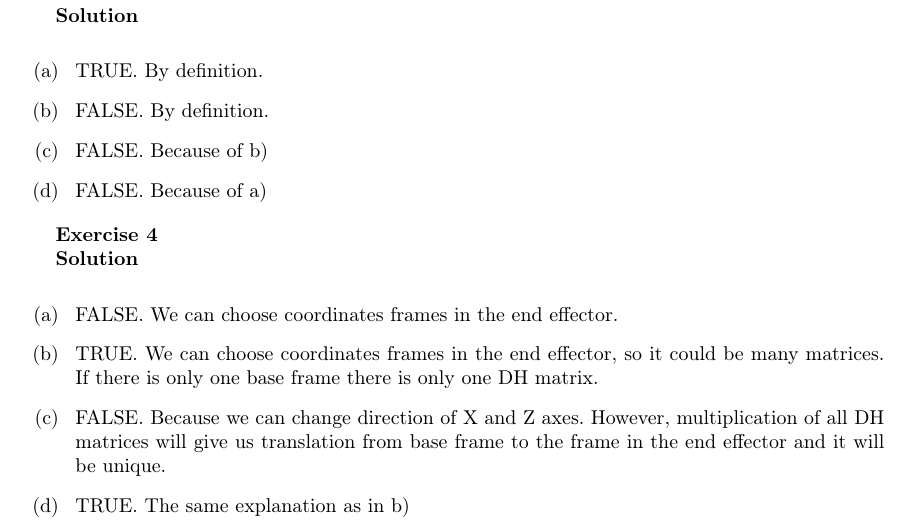
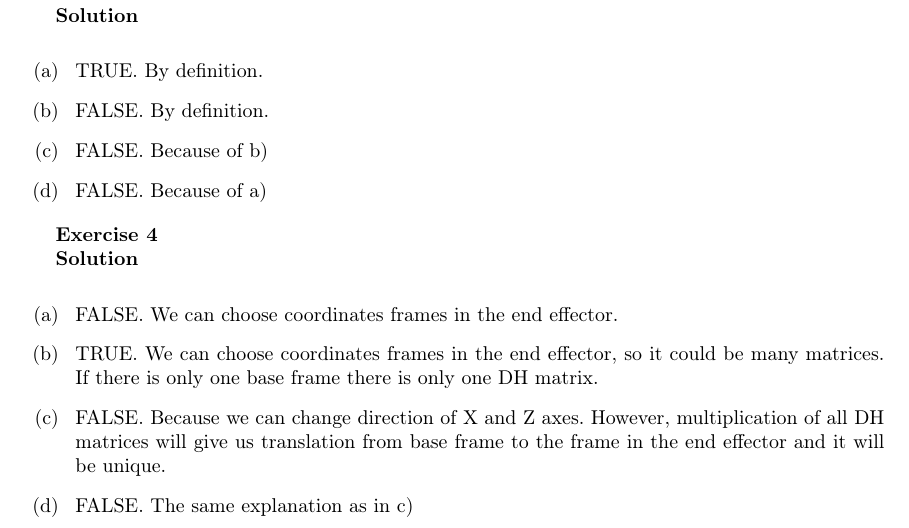
Before and after one commit to Aelphy/innopolis, a LaTeX problem sheet (irb/hw2/as2.tex): part of page 1 of 5, cut so that both start at the same text. Compiled offline with pdfLaTeX.

Commit message:
fixed minor error in irb

```diff
--- a/irb/hw2/as2.tex
+++ b/irb/hw2/as2.tex
@@ -100,7 +100,7 @@ TRUE. We can choose coordinates frames in the end effector, so it could be many
 \item
 FALSE. Because we can change direction of X and Z axes. However, multiplication of all DH matrices will give us translation from base frame to the frame in the end effector and it will be unique.
 \item
-TRUE. The same explanation as in b)
+FALSE. The same explanation as in c)
 \end{list}
 
 \textbf{Part 2}
```
Also changed, not shown: irb/hw2/as2.pdf.
